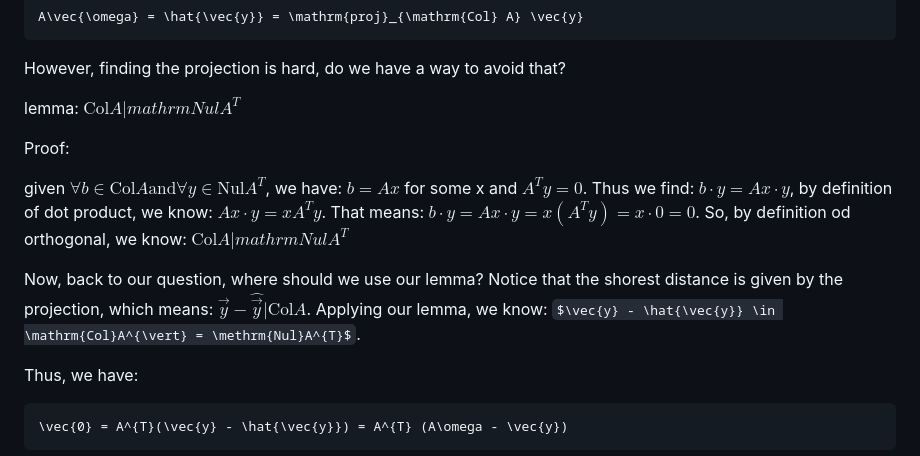
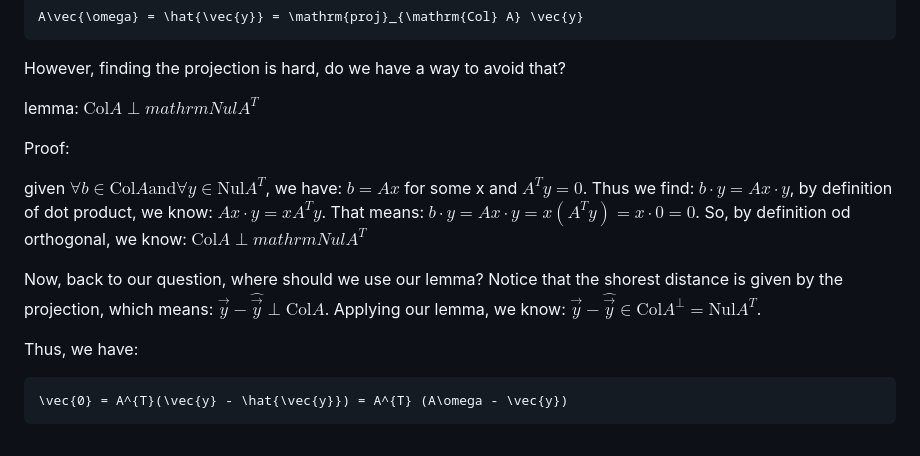
Before and after one commit to wzx1237/lecture-notes, a Markdown page: Machine Learning/Linear Regression.md, the part around the change. Rendered like a GitHub page; some formulas as TeX source.

Commit message:
fix syntax error

````diff
--- a/Machine Learning/Linear Regression.md
+++ b/Machine Learning/Linear Regression.md
@@ -29,14 +29,14 @@ A\vec{\omega} = \hat{\vec{y}} = \mathrm{proj}_{\mathrm{Col} A} \vec{y}
 
 However, finding the projection is hard, do we have a way to avoid that?
 
-lemma: $\mathrm{Col} A \vert mathrm{Nul} A^{T}$
+lemma: $\mathrm{Col} A \perp mathrm{Nul} A^{T}$
 
 Proof:
 
 given $\forall b \in \mathrm{Col} A \text{and} \forall y \in \mathrm{Nul} A^{T}$, we have:
-$b = Ax$ for some x and $A^{T}y = 0$. Thus we find: $b \cdot y = Ax \cdot y$, by definition of dot product, we know: $Ax \cdot y = xA^{T}y$. That means: $b \cdot y = Ax \cdot y = x(A^{T}y) = x \cdot 0 = 0$. So, by definition od orthogonal, we know: $\mathrm{Col} A \vert mathrm{Nul} A^{T}$
+$b = Ax$ for some x and $A^{T}y = 0$. Thus we find: $b \cdot y = Ax \cdot y$, by definition of dot product, we know: $Ax \cdot y = xA^{T}y$. That means: $b \cdot y = Ax \cdot y = x(A^{T}y) = x \cdot 0 = 0$. So, by definition od orthogonal, we know: $\mathrm{Col} A \perp mathrm{Nul} A^{T}$
 
-Now, back to our question, where should we use our lemma? Notice that the shorest distance is given by the projection, which means: $\vec{y} - \hat{\vec{y}} \vert \mathrm{Col}A$. Applying our lemma, we know: $\vec{y} - \hat{\vec{y}} \in \mathrm{Col}A^{\vert} = \methrm{Nul}A^{T}$.
+Now, back to our question, where should we use our lemma? Notice that the shorest distance is given by the projection, which means: $\vec{y} - \hat{\vec{y}} \perp \mathrm{Col}A$. Applying our lemma, we know: $\vec{y} - \hat{\vec{y}} \in \mathrm{Col}A^{\perp} = \mathrm{Nul}A^{T}$.
 
 Thus, we have:
 ```math
````
